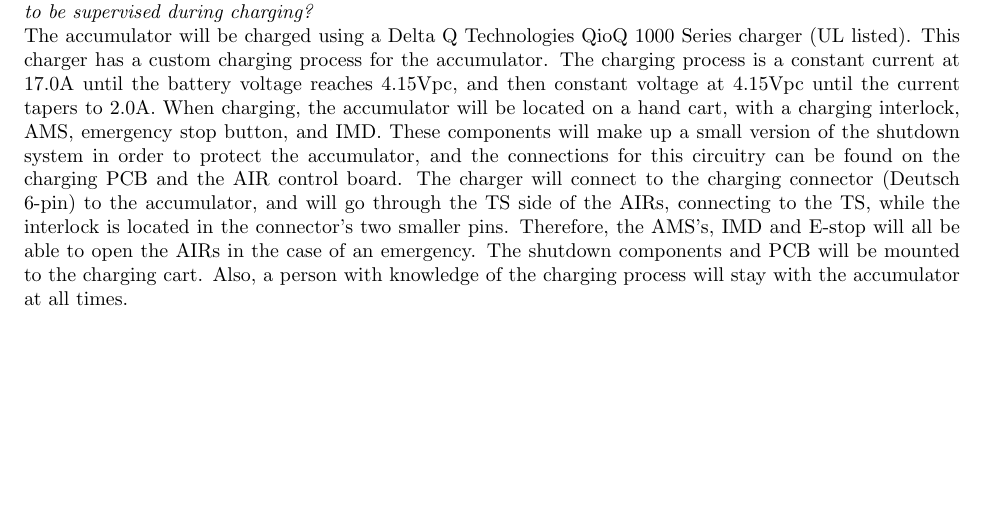
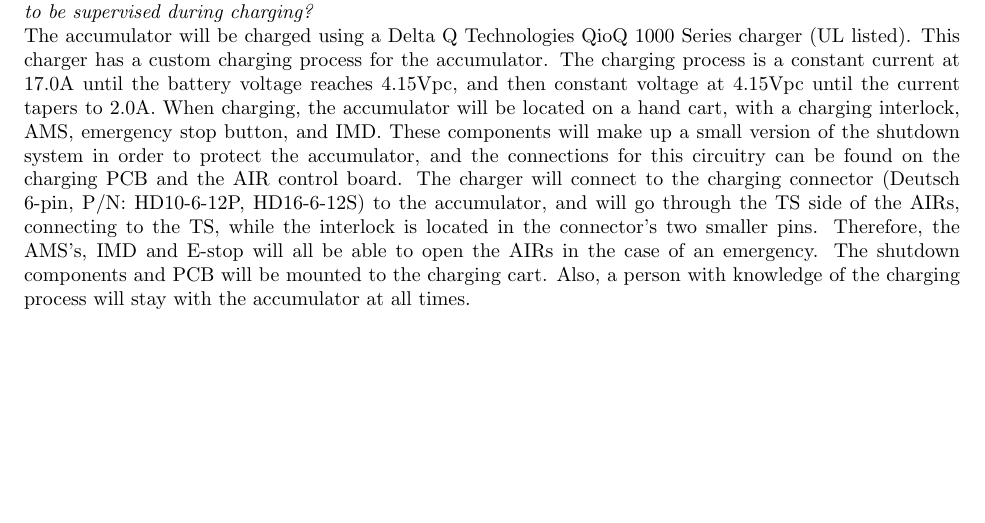
Before and after one commit to OlinREVO/ESF2_FH, a LaTeX document (ESF2.tex): part of page 50 of 74, cut so that both start at the same text. Compiled offline with pdfLaTeX.

Commit message:
Added connector details for delphi and charging

```diff
--- a/ESF2.tex
+++ b/ESF2.tex
@@ -1425,7 +1425,7 @@ Person primarily responsible for this section:
 
 \textit{Describe how the accumulator will be charged. How will the charger be connected? How is the accumulator to be supervised during charging?}
 
-The accumulator will be charged using a Delta Q Technologies QioQ 1000 Series charger (UL listed). This charger has a custom charging process for the accumulator. The charging process is a constant current at 17.0A until the battery voltage reaches 4.15Vpc, and then constant voltage at 4.15Vpc until the current tapers to 2.0A. When charging, the accumulator will be located on a hand cart, with a charging interlock, AMS, emergency stop button, and IMD. These components will make up a small version of the shutdown system in order to protect the accumulator, and the connections for this circuitry can be found on the charging PCB and the AIR control board. The charger will connect to the charging connector (Deutsch 6-pin) to the accumulator, and will go through the TS side of the AIRs, connecting to the TS, while the interlock is located in the connector's two smaller pins. Therefore, the AMS's, IMD and E-stop will all be able to open the AIRs in the case of an emergency. The shutdown components and PCB will be mounted to the charging cart. Also, a person with knowledge of the charging process will stay with the accumulator at all times.
+The accumulator will be charged using a Delta Q Technologies QioQ 1000 Series charger (UL listed). This charger has a custom charging process for the accumulator. The charging process is a constant current at 17.0A until the battery voltage reaches 4.15Vpc, and then constant voltage at 4.15Vpc until the current tapers to 2.0A. When charging, the accumulator will be located on a hand cart, with a charging interlock, AMS, emergency stop button, and IMD. These components will make up a small version of the shutdown system in order to protect the accumulator, and the connections for this circuitry can be found on the charging PCB and the AIR control board. The charger will connect to the charging connector (Deutsch 6-pin, P/N: HD10-6-12P, HD16-6-12S) to the accumulator, and will go through the TS side of the AIRs, connecting to the TS, while the interlock is located in the connector's two smaller pins. Therefore, the AMS's, IMD and E-stop will all be able to open the AIRs in the case of an emergency. The shutdown components and PCB will be mounted to the charging cart. Also, a person with knowledge of the charging process will stay with the accumulator at all times.
 
 \begin{figure}[H]
     \centering
```
Also changed, not shown: ESF2.tex (2 more changed lines).
